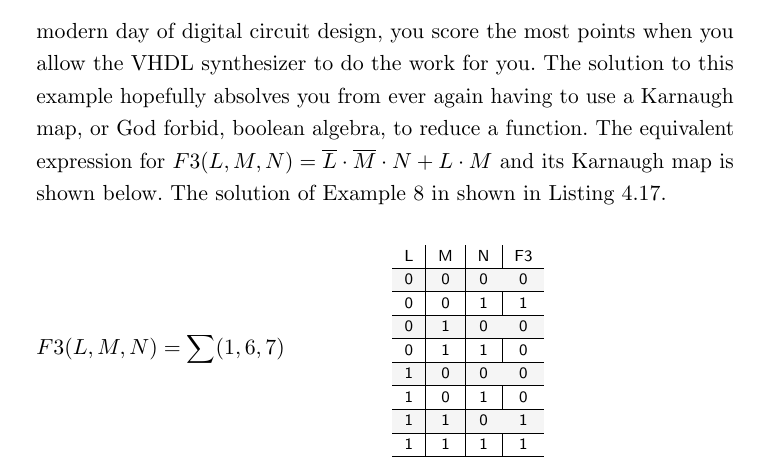
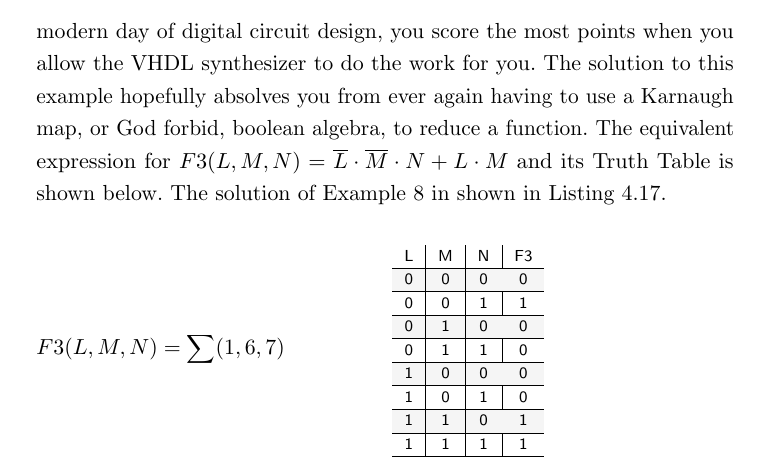
Before and after one commit to fabriziotappero/Free-Range-VHDL-book, a LaTeX thesis (master.tex, which reads chapter4.tex): part of page 58 of 192, cut so that both start at the same text. Compiled offline with pdfLaTeX.

Commit message:
The structure on p46 is a truth table, not a Karnaugh map.

```diff
--- a/chapter4.tex
+++ b/chapter4.tex
@@ -526,7 +526,15 @@ The final comment regarding the selected signal assignment is similar to the fin
 Write VHDL code to implement the function expressed by the following logic equation: $F3=\overline{L} \cdot \overline{M} \cdot N+L \cdot M$.
 \end{leftbar}
 \noindent
-\textbf{SOLUTION.} This is the same problem examined before. The problem with the previous solutions to this example is that they required the user to somehow reduce the function before it was implemented. In this modern day of digital circuit design, you score the most points when you allow the VHDL synthesizer to do the work for you. The solution to this example hopefully absolves you from ever again having to use a Karnaugh map, or God forbid, boolean algebra, to reduce a function. The equivalent expression for $F3(L,M,N)=\overline{L} \cdot \overline{M} \cdot N+L \cdot M$ and its Karnaugh map is shown below. The solution of Example~8 in shown in Listing~\ref{example_8}.\\
+\textbf{SOLUTION.} This is the same problem examined before. The problem
+with the previous solutions to this example is that they required the user
+to somehow reduce the function before it was implemented. In this modern
+day of digital circuit design, you score the most points when you allow the
+VHDL synthesizer to do the work for you. The solution to this example
+hopefully absolves you from ever again having to use a Karnaugh map, or God
+forbid, boolean algebra, to reduce a function. The equivalent expression
+for $F3(L,M,N)=\overline{L} \cdot \overline{M} \cdot N+L \cdot M$ and its
+Truth Table is shown below. The solution of Example~8 in shown in Listing~\ref{example_8}.\\
 \vspace{5pt}
 
 \noindent
```
